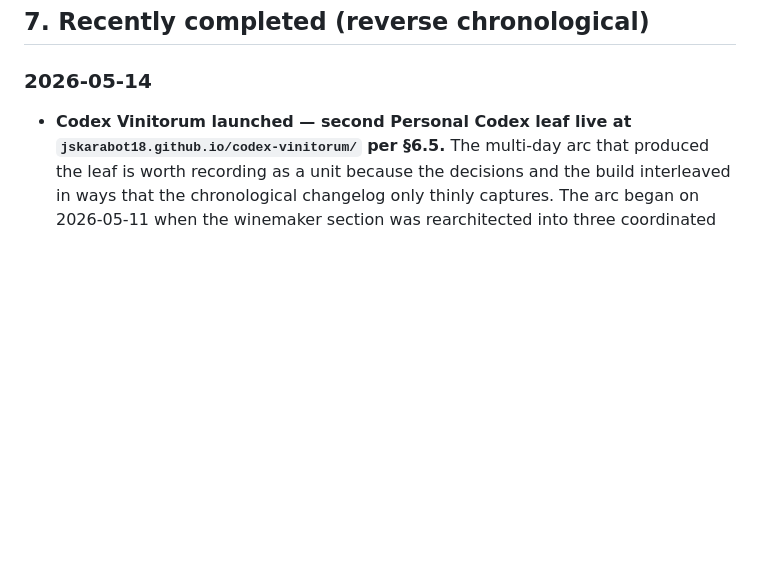
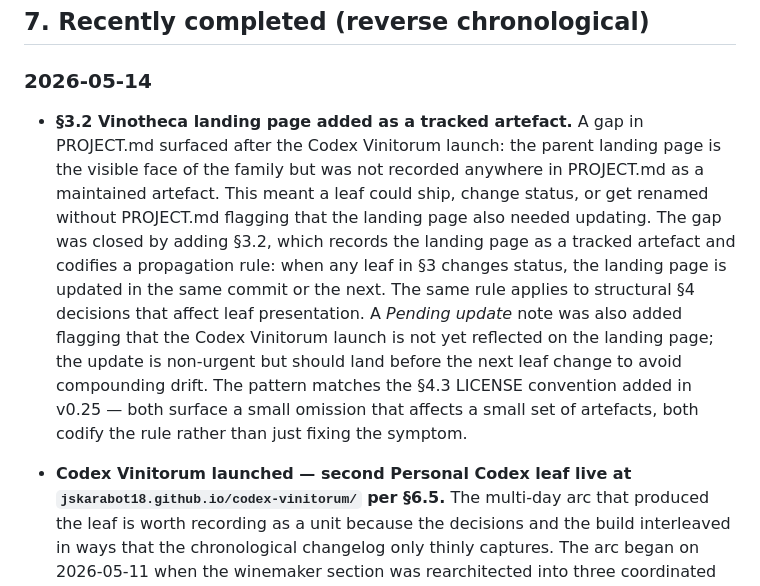
Before and after one commit to jskarabot18/vinotheca, a Markdown page: PROJECT.md, the part around one of its changes. GitHub-like rendering; blank space fills up the shorter version.

```diff
--- a/PROJECT.md
+++ b/PROJECT.md
@@ -707,6 +731,25 @@ real but not blocking, and the leaves themselves are stable.
 ## 7. Recently completed (reverse chronological)
 
 ### 2026-05-14
+
+- **§3.2 Vinotheca landing page added as a tracked artefact.** A gap
+  in PROJECT.md surfaced after the Codex Vinitorum launch: the
+  parent landing page is the visible face of the family but was not
+  recorded anywhere in PROJECT.md as a maintained artefact. This
+  meant a leaf could ship, change status, or get renamed without
+  PROJECT.md flagging that the landing page also needed updating.
+  The gap was closed by adding §3.2, which records the landing page
+  as a tracked artefact and codifies a propagation rule: when any
+  leaf in §3 changes status, the landing page is updated in the
+  same commit or the next. The same rule applies to structural §4
+  decisions that affect leaf presentation. A *Pending update* note
+  was also added flagging that the Codex Vinitorum launch is not
+  yet reflected on the landing page; the update is non-urgent but
+  should land before the next leaf change to avoid compounding
+  drift. The pattern matches the §4.3 LICENSE convention added in
+  v0.25 — both surface a small omission that affects a small set of
+  artefacts, both codify the rule rather than just fixing the
+  symptom.
 
 - **Codex Vinitorum launched — second Personal Codex leaf live at
   `jskarabot18.github.io/codex-vinitorum/` per §6.5.** The multi-day
```
Also changed, not shown: other parts of PROJECT.md (+56 -0 lines).
